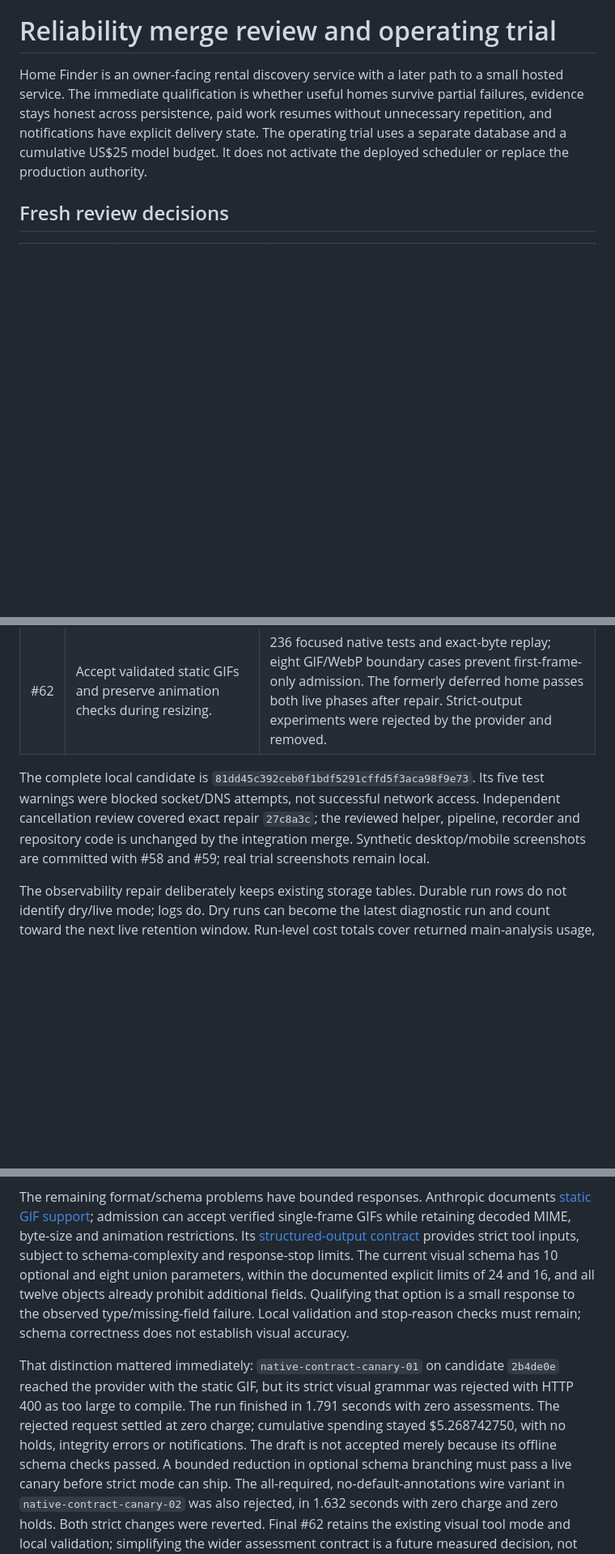
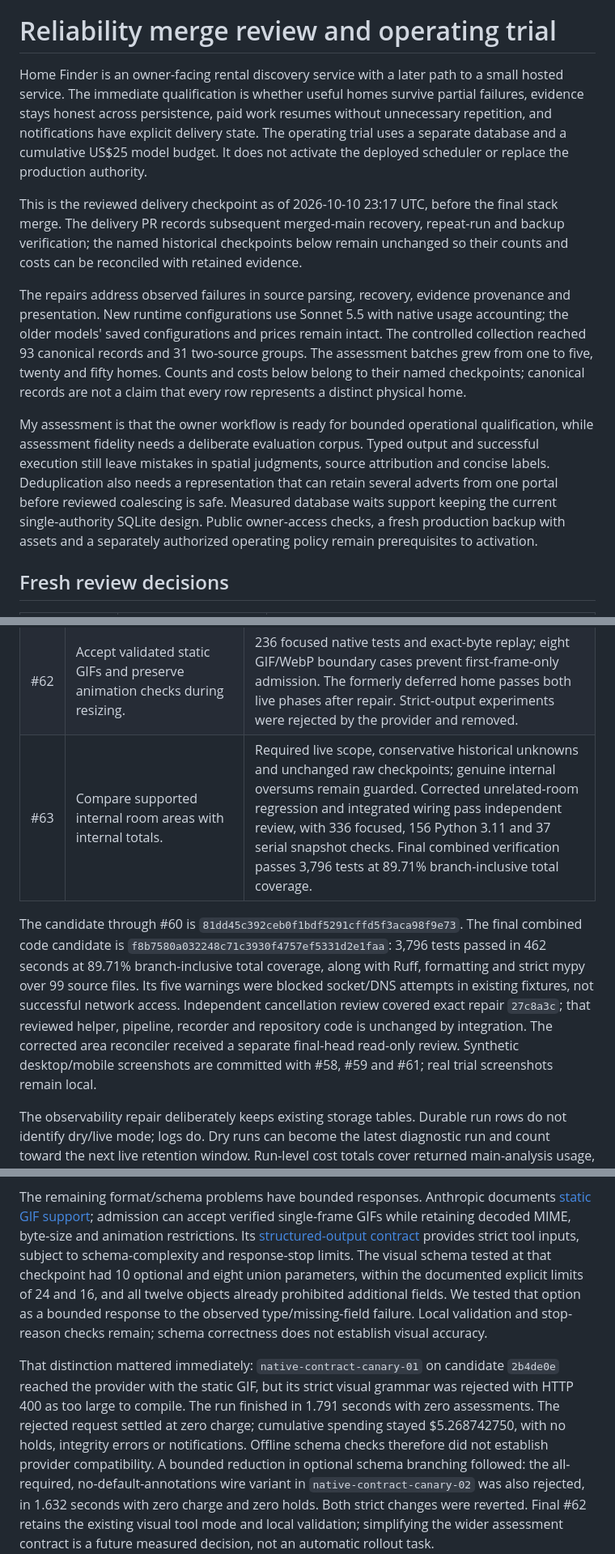
Before and after one commit to MarcelCutts/home-finder, a Markdown page: docs/reviews/2026-10-10-merge-and-operating-trial.md, 3 parts joined by grey strips. Shown at 81% size. Rendered like a GitHub page; blank space fills up the shorter version.

Commit message:
docs: qualify final repairs and record bounded recovery evidence

```diff
--- a/docs/reviews/2026-10-10-merge-and-operating-trial.md
+++ b/docs/reviews/2026-10-10-merge-and-operating-trial.md
@@ -6,6 +6,28 @@ partial failures, evidence stays honest across persistence, paid work resumes
 without unnecessary repetition, and notifications have explicit delivery state.
 The operating trial uses a separate database and a cumulative US$25 model budget.
 It does not activate the deployed scheduler or replace the production authority.
+
+This is the reviewed delivery checkpoint as of 2026-10-10 23:17 UTC, before the
+final stack merge. The delivery PR records subsequent merged-main recovery,
+repeat-run and backup verification; the named historical checkpoints below remain
+unchanged so their counts and costs can be reconciled with retained evidence.
+
+The repairs address observed failures in source parsing, recovery, evidence
+provenance and presentation. New runtime configurations use Sonnet 5.5 with native
+usage accounting; the older models' saved configurations and prices remain intact.
+The controlled collection reached 93 canonical records and 31 two-source groups.
+The assessment batches grew from one to five, twenty and fifty homes. Counts and
+costs below belong to their named checkpoints; canonical records are not a claim
+that every row represents a distinct physical home.
+
+My assessment is that the owner workflow is ready for bounded operational
+qualification, while assessment fidelity needs a deliberate evaluation corpus.
+Typed output and successful execution still leave mistakes in spatial judgments,
+source attribution and concise labels. Deduplication also needs a representation
+that can retain several adverts from one portal before reviewed coalescing is
+safe. Measured database waits support keeping the current single-authority SQLite
+design. Public owner-access checks, a fresh production backup with assets and a
+separately authorized operating policy remain prerequisites to activation.
 
 ## Fresh review decisions
 
@@ -461,13 +483,18 @@ quality corpus.
 | #60 | Record dry-run runs/events, correlated phase logs and terminal outcomes. | Combined 3,753 tests pass at 89.68% branch-inclusive coverage; 635 focused checks and static gates pass. Independent review reproduced and verified repairs for both primary-error masking and cancellation arriving during cleanup, on Python 3.11 and 3.14. |
 | #61 | Keep mobile result cards inside their grid. | A 24-card fictional browser case reproduces the offscreen wrapper's 380px automatic minimum overflowing a 358px grid. One CSS constraint fixes it; all cards fit at 320, 390, 768 and 1440px. Document scroll width alone had missed the clipping. |
 | #62 | Accept validated static GIFs and preserve animation checks during resizing. | 236 focused native tests and exact-byte replay; eight GIF/WebP boundary cases prevent first-frame-only admission. The formerly deferred home passes both live phases after repair. Strict-output experiments were rejected by the provider and removed. |
+| #63 | Compare supported internal room areas with internal totals. | Required live scope, conservative historical unknowns and unchanged raw checkpoints; genuine internal oversums remain guarded. Corrected unrelated-room regression and integrated wiring pass independent review, with 336 focused, 156 Python 3.11 and 37 serial snapshot checks. Final combined verification passes 3,796 tests at 89.71% branch-inclusive total coverage. |
 
-The complete local candidate is `81dd45c392ceb0f1bdf5291cffd5f3aca98f9e73`.
-Its five test warnings were blocked socket/DNS attempts, not successful network
-access. Independent cancellation review covered exact repair `27c8a3c`; the
-reviewed helper, pipeline, recorder and repository code is unchanged by the
-integration merge. Synthetic desktop/mobile screenshots are committed with #58
-and #59; real trial screenshots remain local.
+The candidate through #60 is `81dd45c392ceb0f1bdf5291cffd5f3aca98f9e73`.
+The final combined code candidate is `f8b7580a032248c71c3930f4757ef5331d2e1faa`:
+3,796 tests passed in 462 seconds at 89.71% branch-inclusive total coverage,
+along with Ruff, formatting and strict mypy over 99 source files. Its five
+warnings were blocked socket/DNS attempts in existing fixtures, not successful
+network access. Independent cancellation review covered exact repair `27c8a3c`;
+that reviewed helper, pipeline, recorder and repository code is unchanged by
+integration. The corrected area reconciler received a separate final-head
+read-only review. Synthetic desktop/mobile screenshots are committed with #58,
+#59 and #61; real trial screenshots remain local.
 
 The observability repair deliberately keeps existing storage tables. Durable run
 rows do not identify dry/live mode; logs do. Dry runs can become the latest
@@ -516,10 +543,11 @@ admission can accept verified single-frame GIFs while retaining decoded MIME,
 byte-size and animation restrictions. Its
 [structured-output contract](https://platform.claude.com/docs/en/build-with-claude/structured-outputs)
 provides strict tool inputs, subject to schema-complexity and response-stop limits.
-The current visual schema has 10 optional and eight union parameters, within the
-documented explicit limits of 24 and 16, and all twelve objects already prohibit
-additional fields. Qualifying that option is a small response to the observed
-type/missing-field failure. Local validation and stop-reason checks must remain;
+The visual schema tested at that checkpoint had 10 optional and eight union
+parameters, within the documented explicit limits of 24 and 16, and all twelve
+objects already prohibited additional fields. We tested that option as a bounded
+response to the observed type/missing-field failure. Local validation and
+stop-reason checks remain;
 schema correctness does not establish visual accuracy.
 
 That distinction mattered immediately: `native-contract-canary-01` on candidate
@@ -527,9 +555,9 @@ That distinction mattered immediately: `native-contract-canary-01` on candidate
 was rejected with HTTP 400 as too large to compile. The run finished in 1.791
 seconds with zero assessments. The rejected request settled at zero charge;
 cumulative spending stayed $5.268742750, with no holds, integrity errors or
-notifications. The draft is not accepted merely because its offline schema
-checks passed. A bounded reduction in optional schema branching must pass a live
-canary before strict mode can ship. The all-required, no-default-annotations wire
+notifications. Offline schema checks therefore did not establish provider
+compatibility. A bounded reduction in optional schema branching followed: the
+all-required, no-default-annotations wire
 variant in `native-contract-canary-02` was also rejected, in 1.632 seconds with
 zero charge and zero holds. Both strict changes were reverted. Final #62 retains
 the existing visual tool mode and local validation; simplifying the wider
```
Also changed, not shown: other parts of docs/reviews/2026-10-10-merge-and-operating-trial.md (+15 -2 lines), docs/plans/2026-10-10-focused-reliability-repairs.md (+4 -4 lines).
